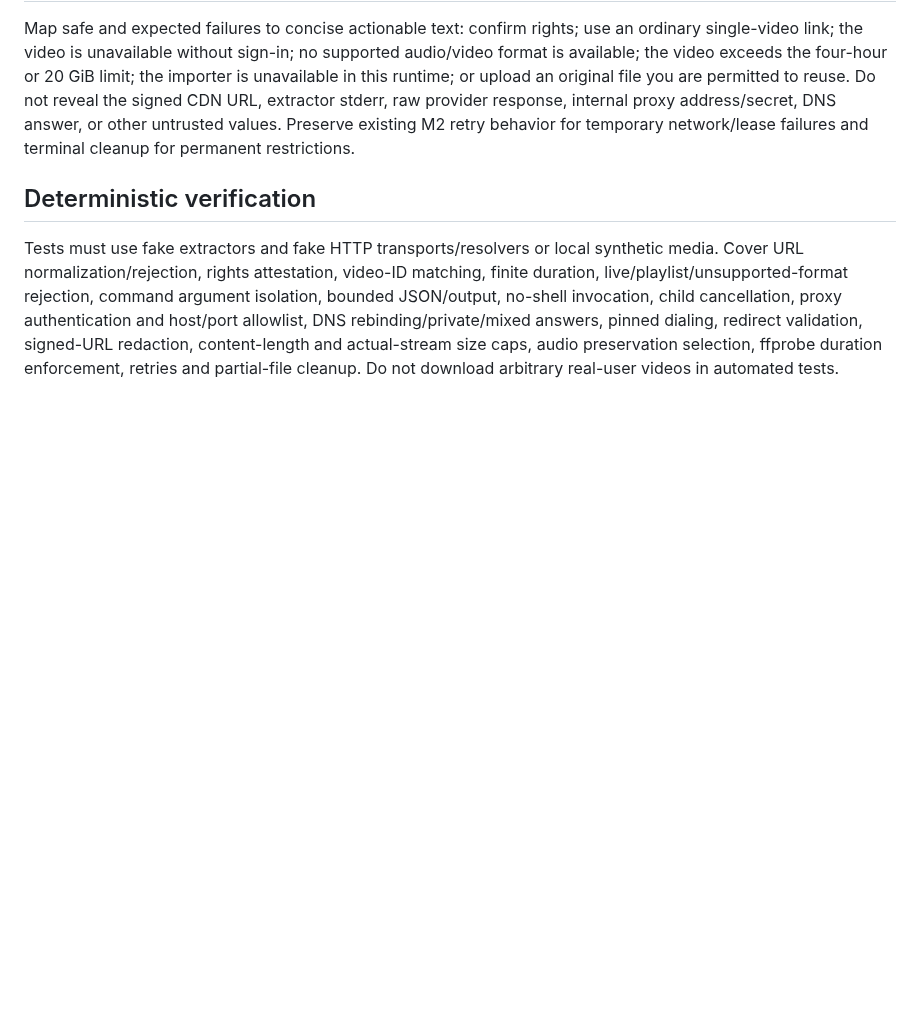
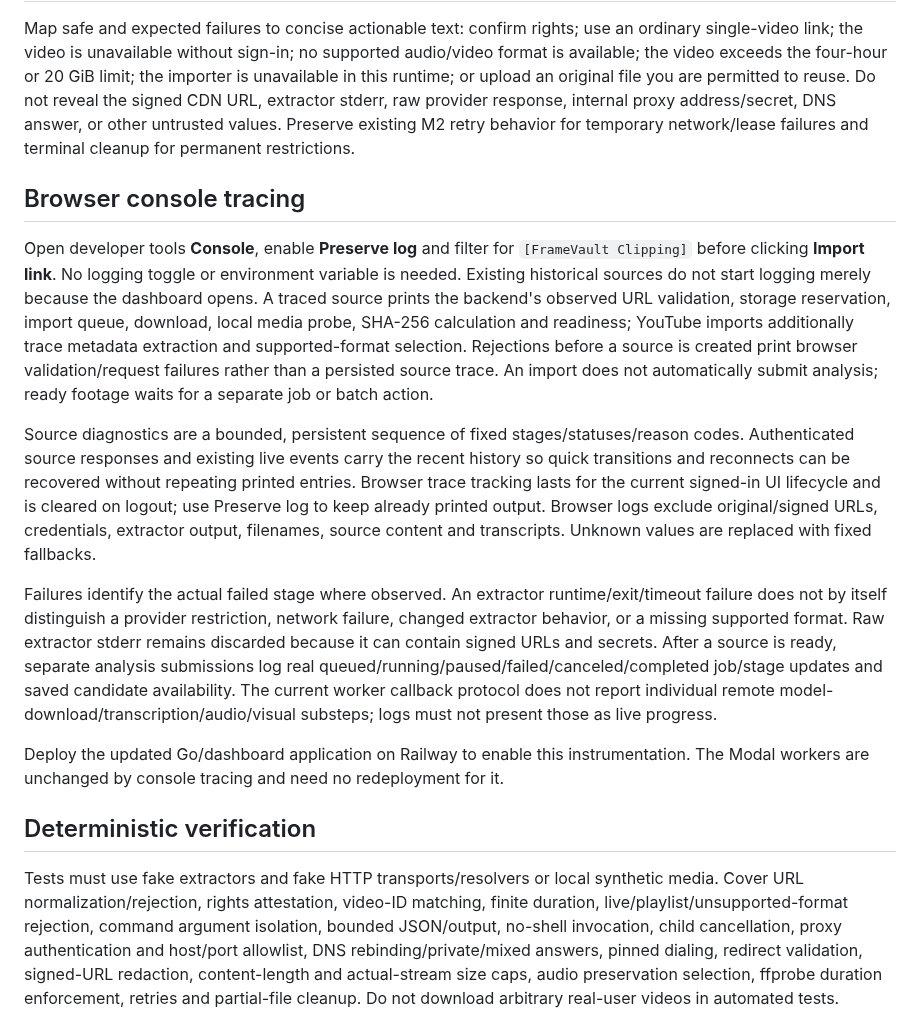
Before and after one commit to darkweb19/video-automation, a Markdown page: docs/clipping/YOUTUBE-IMPORT.md, the part around the change. Drawn GitHub-style; blank space fills up the shorter version.

```diff
--- a/docs/clipping/YOUTUBE-IMPORT.md
+++ b/docs/clipping/YOUTUBE-IMPORT.md
@@ -30,6 +30,16 @@ Reuse M2's single import queue, lease heartbeat/retry, cancellation, disk reserv
 
 Map safe and expected failures to concise actionable text: confirm rights; use an ordinary single-video link; the video is unavailable without sign-in; no supported audio/video format is available; the video exceeds the four-hour or 20 GiB limit; the importer is unavailable in this runtime; or upload an original file you are permitted to reuse. Do not reveal the signed CDN URL, extractor stderr, raw provider response, internal proxy address/secret, DNS answer, or other untrusted values. Preserve existing M2 retry behavior for temporary network/lease failures and terminal cleanup for permanent restrictions.
 
+## Browser console tracing
+
+Open developer tools **Console**, enable **Preserve log** and filter for `[FrameVault Clipping]` before clicking **Import link**. No logging toggle or environment variable is needed. Existing historical sources do not start logging merely because the dashboard opens. A traced source prints the backend's observed URL validation, storage reservation, import queue, download, local media probe, SHA-256 calculation and readiness; YouTube imports additionally trace metadata extraction and supported-format selection. Rejections before a source is created print browser validation/request failures rather than a persisted source trace. An import does not automatically submit analysis; ready footage waits for a separate job or batch action.
+
+Source diagnostics are a bounded, persistent sequence of fixed stages/statuses/reason codes. Authenticated source responses and existing live events carry the recent history so quick transitions and reconnects can be recovered without repeating printed entries. Browser trace tracking lasts for the current signed-in UI lifecycle and is cleared on logout; use Preserve log to keep already printed output. Browser logs exclude original/signed URLs, credentials, extractor output, filenames, source content and transcripts. Unknown values are replaced with fixed fallbacks.
+
+Failures identify the actual failed stage where observed. An extractor runtime/exit/timeout failure does not by itself distinguish a provider restriction, network failure, changed extractor behavior, or a missing supported format. Raw extractor stderr remains discarded because it can contain signed URLs and secrets. After a source is ready, separate analysis submissions log real queued/running/paused/failed/canceled/completed job/stage updates and saved candidate availability. The current worker callback protocol does not report individual remote model-download/transcription/audio/visual substeps; logs must not present those as live progress.
+
+Deploy the updated Go/dashboard application on Railway to enable this instrumentation. The Modal workers are unchanged by console tracing and need no redeployment for it.
+
 ## Deterministic verification
 
 Tests must use fake extractors and fake HTTP transports/resolvers or local synthetic media. Cover URL normalization/rejection, rights attestation, video-ID matching, finite duration, live/playlist/unsupported-format rejection, command argument isolation, bounded JSON/output, no-shell invocation, child cancellation, proxy authentication and host/port allowlist, DNS rebinding/private/mixed answers, pinned dialing, redirect validation, signed-URL redaction, content-length and actual-stream size caps, audio preservation selection, ffprobe duration enforcement, retries and partial-file cleanup. Do not download arbitrary real-user videos in automated tests.
```
Also changed, not shown: README.md (+2 -0 lines).
